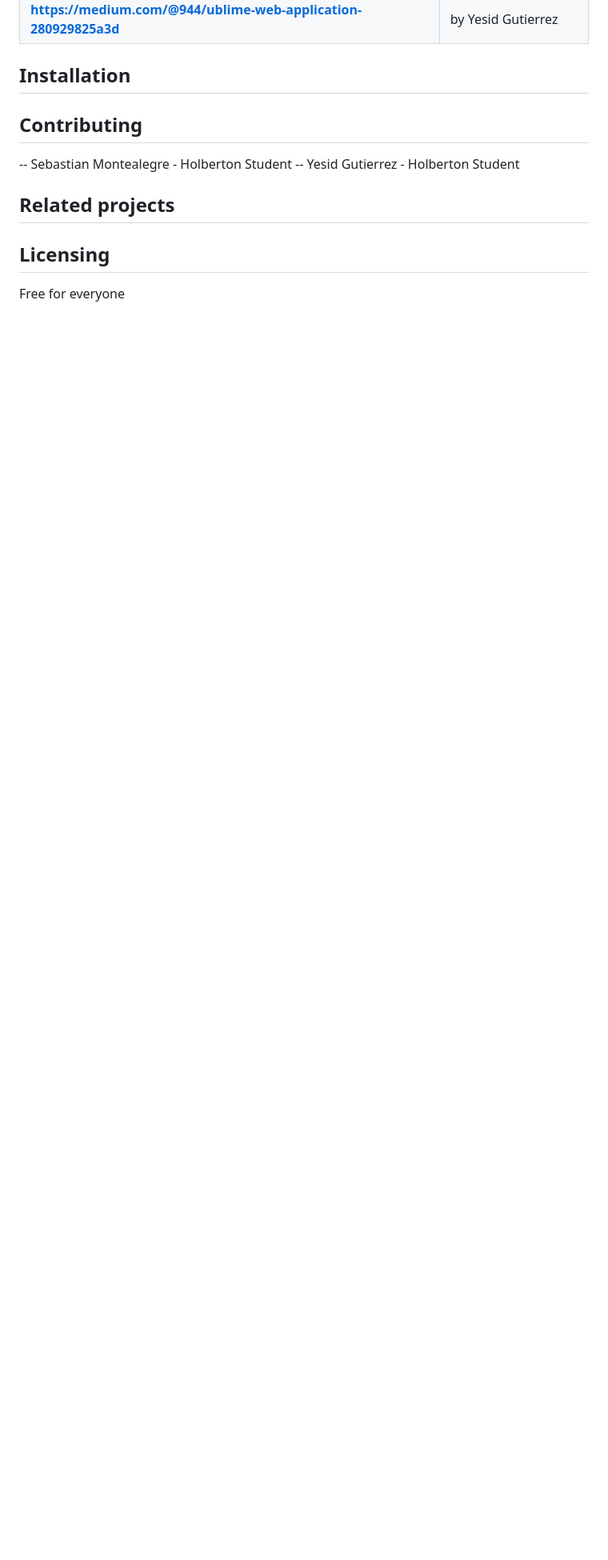
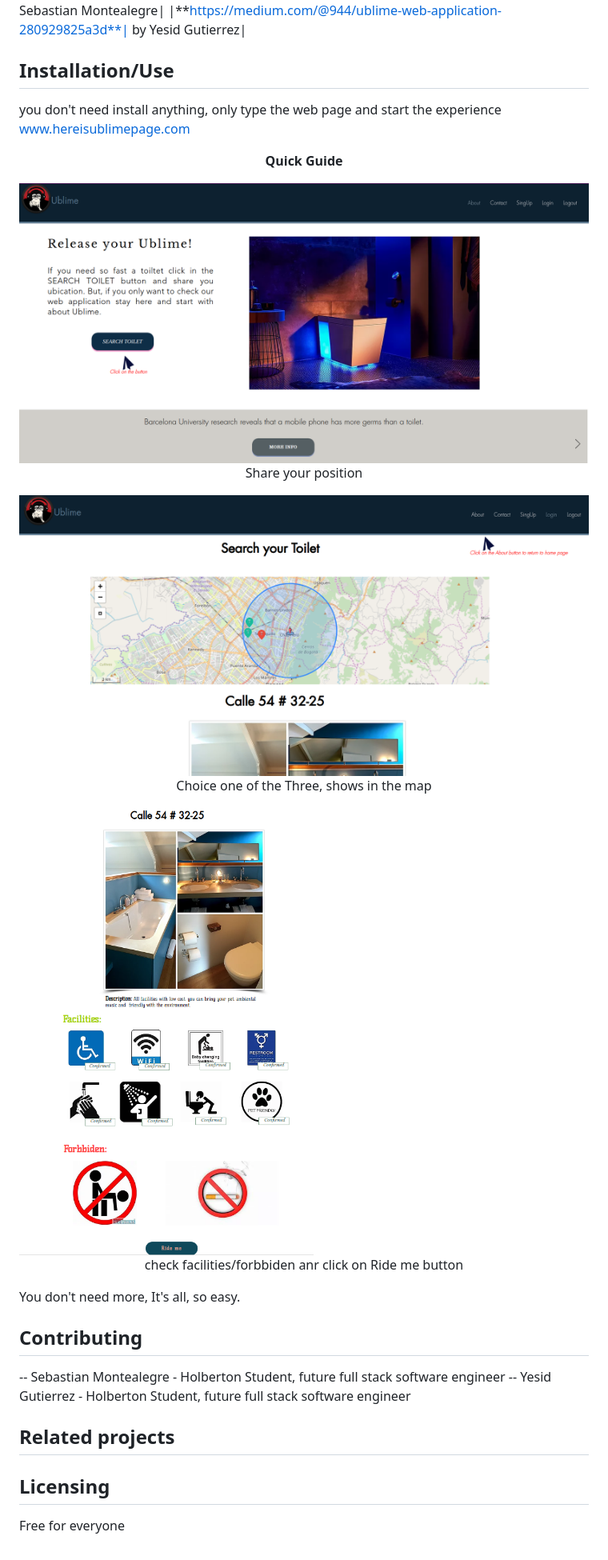
Before and after one commit to SebastianCalle/Ublime, a Markdown page: README.md, the part around the change printed below. Shown: that part at 80% size. GitHub-like rendering; pictures changed too: static/img/ToiletUblime.png (added), static/img/UblimeMap.png (added), static/img/Ublimestart.png (added); blank space fills up the shorter version.

Commit message:
[Fix]: adding images to use into the Readme and addind that images into the Reademe

```diff
--- a/README.md
+++ b/README.md
@@ -23,11 +22,27 @@ Ublime is an app that help you to find a restroom/toilet near to you.
 |**https://medium.com/@948/my-experience-building-ublime-app-5a2ee6d21725**| by Sebastian Montealegre|
 |**https://medium.com/@944/ublime-web-application-280929825a3d**| by Yesid Gutierrez|
 
-## Installation
+## Installation/Use
+you don't need install anything, only type the web page and start the experience www.hereisublimepage.com
+<p align="center"><b>Quick Guide</b></p>
+<div>
+<img width="" height="" src="static/img/Ublimestart.png" align="" >
+</div>
+<p align="center">Share your position</p>
+<div>
+<img width="" height="" src="static/img/UblimeMap.png" align="" >
+</div>
+<p align="center">Choice one of the Three, shows in the map</p>
+<div>
+<img width="" height="" src="static/img/ToiletUblime.png" align="" >
+</div>
+<p align="center">check facilities/forbbiden anr click on Ride me button</p>
+You don't need more, It's all, so easy.
 
 ## Contributing
--- Sebastian Montealegre - Holberton Student
--- Yesid Gutierrez - Holberton Student
+-- Sebastian Montealegre - Holberton Student, future full stack software engineer
+-- Yesid Gutierrez - Holberton Student, future full stack software engineer
 ## Related projects
+
 ## Licensing
 Free for everyone
```
Also changed, not shown: other parts of README.md (+2 -3 lines).
